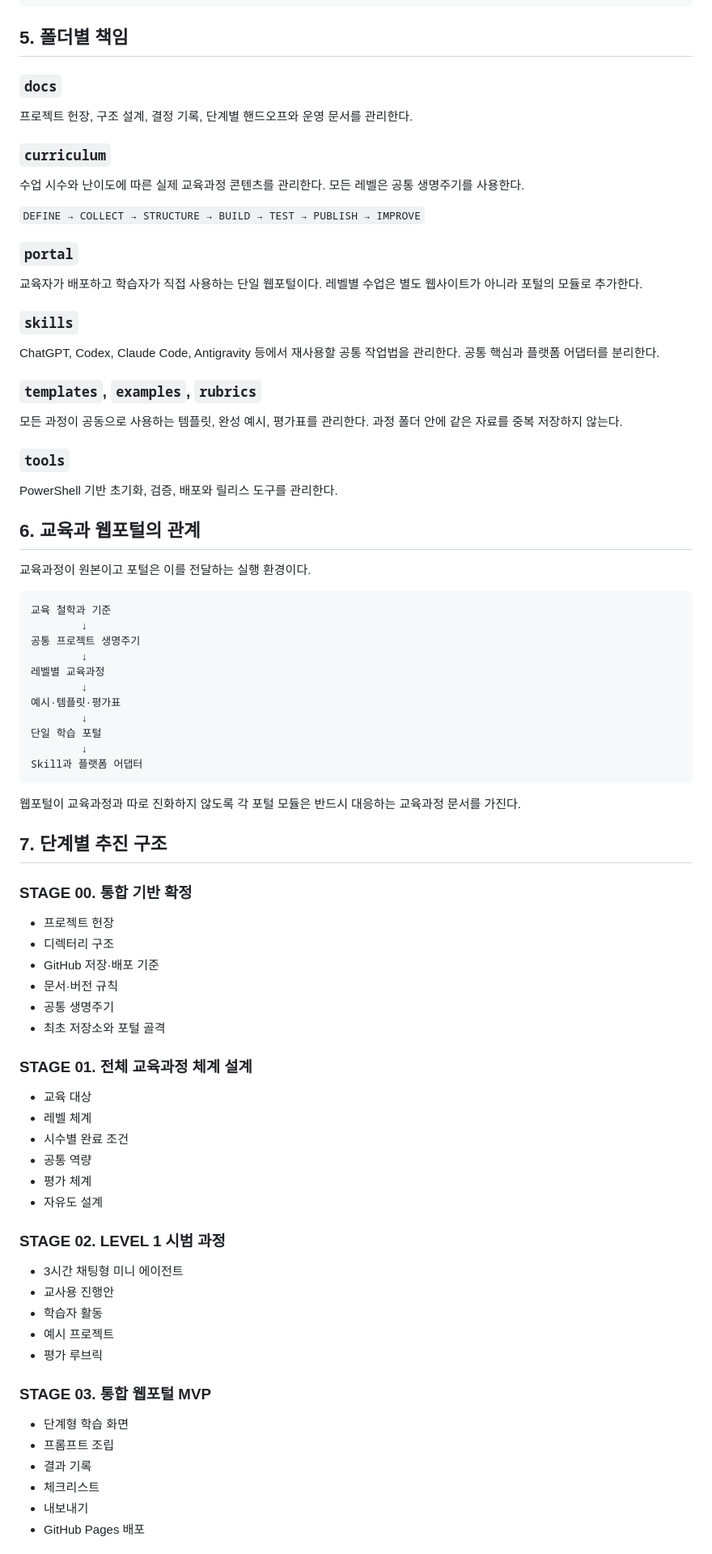
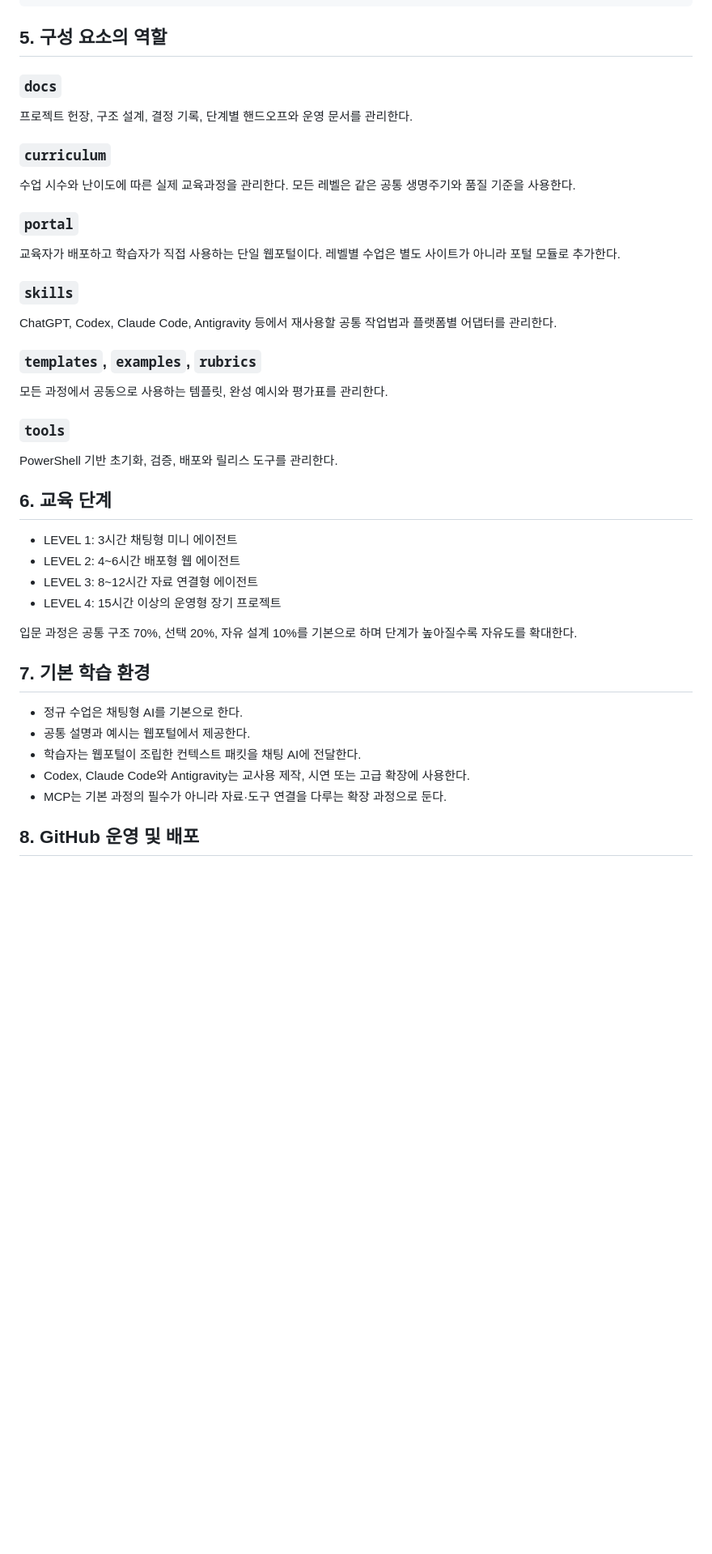
Before and after one commit to boundaryx01-uniquelife/ai-project-education, a Markdown page: docs/00_governance/AI_PROJECT_EDUCATION_FRAMEWORK_BASELINE_20260805_R03.md, the part around one of its changes. Shown at 81% size. GitHub-like rendering; blank space fills up the shorter version.

Commit message:
docs: finalize unified framework baseline

````diff
--- a/docs/00_governance/AI_PROJECT_EDUCATION_FRAMEWORK_BASELINE_20260805_R03.md
+++ b/docs/00_governance/AI_PROJECT_EDUCATION_FRAMEWORK_BASELINE_20260805_R03.md
@@ -77,7 +84,7 @@ C:\DEV\ai-project-education
 └─ .gitattributes
 ```
 
-## 5. 폴더별 책임
+## 5. 구성 요소의 역할
 
 ### `docs`
 
@@ -85,80 +92,40 @@ C:\DEV\ai-project-education
 
 ### `curriculum`
 
-수업 시수와 난이도에 따른 실제 교육과정 콘텐츠를 관리한다. 모든 레벨은 공통 생명주기를 사용한다.
-
-`DEFINE → COLLECT → STRUCTURE → BUILD → TEST → PUBLISH → IMPROVE`
+수업 시수와 난이도에 따른 실제 교육과정을 관리한다. 모든 레벨은 같은 공통 생명주기와 품질 기준을 사용한다.
 
 ### `portal`
 
-교육자가 배포하고 학습자가 직접 사용하는 단일 웹포털이다. 레벨별 수업은 별도 웹사이트가 아니라 포털의 모듈로 추가한다.
+교육자가 배포하고 학습자가 직접 사용하는 단일 웹포털이다. 레벨별 수업은 별도 사이트가 아니라 포털 모듈로 추가한다.
 
 ### `skills`
 
-ChatGPT, Codex, Claude Code, Antigravity 등에서 재사용할 공통 작업법을 관리한다. 공통 핵심과 플랫폼 어댑터를 분리한다.
+ChatGPT, Codex, Claude Code, Antigravity 등에서 재사용할 공통 작업법과 플랫폼별 어댑터를 관리한다.
 
 ### `templates`, `examples`, `rubrics`
 
-모든 과정이 공동으로 사용하는 템플릿, 완성 예시, 평가표를 관리한다. 과정 폴더 안에 같은 자료를 중복 저장하지 않는다.
+모든 과정에서 공동으로 사용하는 템플릿, 완성 예시와 평가표를 관리한다.
 
 ### `tools`
 
 PowerShell 기반 초기화, 검증, 배포와 릴리스 도구를 관리한다.
 
-## 6. 교육과 웹포털의 관계
+## 6. 교육 단계
 
-교육과정이 원본이고 포털은 이를 전달하는 실행 환경이다.
+- LEVEL 1: 3시간 채팅형 미니 에이전트
+- LEVEL 2: 4~6시간 배포형 웹 에이전트
+- LEVEL 3: 8~12시간 자료 연결형 에이전트
+- LEVEL 4: 15시간 이상의 운영형 장기 프로젝트
 
-```text
-교육 철학과 기준
-        ↓
-공통 프로젝트 생명주기
-        ↓
-레벨별 교육과정
-        ↓
-예시·템플릿·평가표
-        ↓
-단일 학습 포털
-        ↓
-Skill과 플랫폼 어댑터
-```
+입문 과정은 공통 구조 70%, 선택 20%, 자유 설계 10%를 기본으로 하며 단계가 높아질수록 자유도를 확대한다.
 
-웹포털이 교육과정과 따로 진화하지 않도록 각 포털 모듈은 반드시 대응하는 교육과정 문서를 가진다.
+## 7. 기본 학습 환경
 
-## 7. 단계별 추진 구조
+- 정규 수업은 채팅형 AI를 기본으로 한다.
+- 공통 설명과 예시는 웹포털에서 제공한다.
+- 학습자는 웹포털이 조립한 컨텍스트 패킷을 채팅 AI에 전달한다.
+- Codex, Claude Code와 Antigravity는 교사용 제작, 시연 또는 고급 확장에 사용한다.
+- MCP는 기본 과정의 필수가 아니라 자료·도구 연결을 다루는 확장 과정으로 둔다.
 
-### STAGE 00. 통합 기반 확정
+## 8. GitHub 운영 및 배포
 
-- 프로젝트 헌장
-- 디렉터리 구조
-- GitHub 저장·배포 기준
-- 문서·버전 규칙
-- 공통 생명주기
-- 최초 저장소와 포털 골격
-
-### STAGE 01. 전체 교육과정 체계 설계
-
-- 교육 대상
-- 레벨 체계
-- 시수별 완료 조건
-- 공통 역량
-- 평가 체계
-- 자유도 설계
-
-### STAGE 02. LEVEL 1 시범 과정
-
-- 3시간 채팅형 미니 에이전트
-- 교사용 진행안
-- 학습자 활동
-- 예시 프로젝트
-- 평가 루브릭
-
-### STAGE 03. 통합 웹포털 MVP
-
-- 단계형 학습 화면
-- 프롬프트 조립
-- 결과 기록
-- 체크리스트
-- 내보내기
-- GitHub Pages 배포
-
````
Also changed, not shown: other parts of docs/00_governance/AI_PROJECT_EDUCATION_FRAMEWORK_BASELINE_20260805_R03.md (+80 -71 lines).
